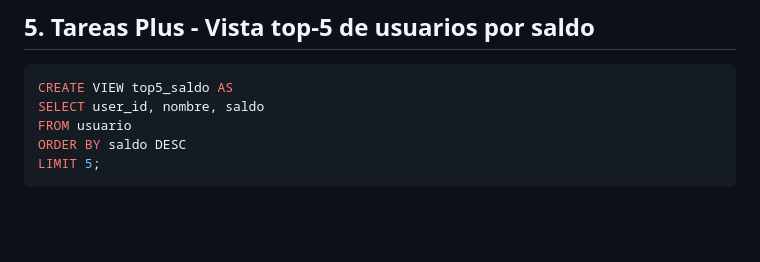
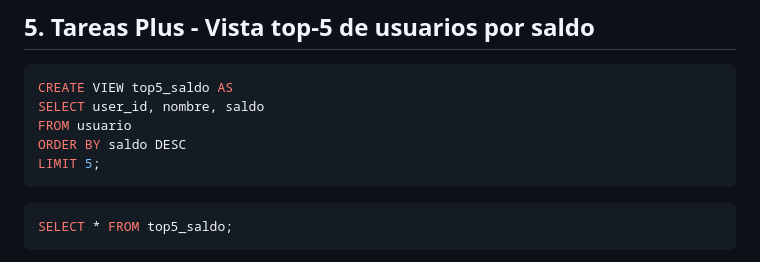
Before and after one commit to inmate302/wallet, a Markdown page: src/db/README.md, the part around one of its changes. Drawn GitHub-style; blank space fills up the shorter version.

````diff
--- a/src/db/README.md
+++ b/src/db/README.md
@@ -153,4 +201,7 @@ FROM usuario
 ORDER BY saldo DESC
 LIMIT 5;
 ```
+```sql
+SELECT * FROM top5_saldo;
+```
 
````
Also changed, not shown: other parts of src/db/README.md (+59 -9 lines).
